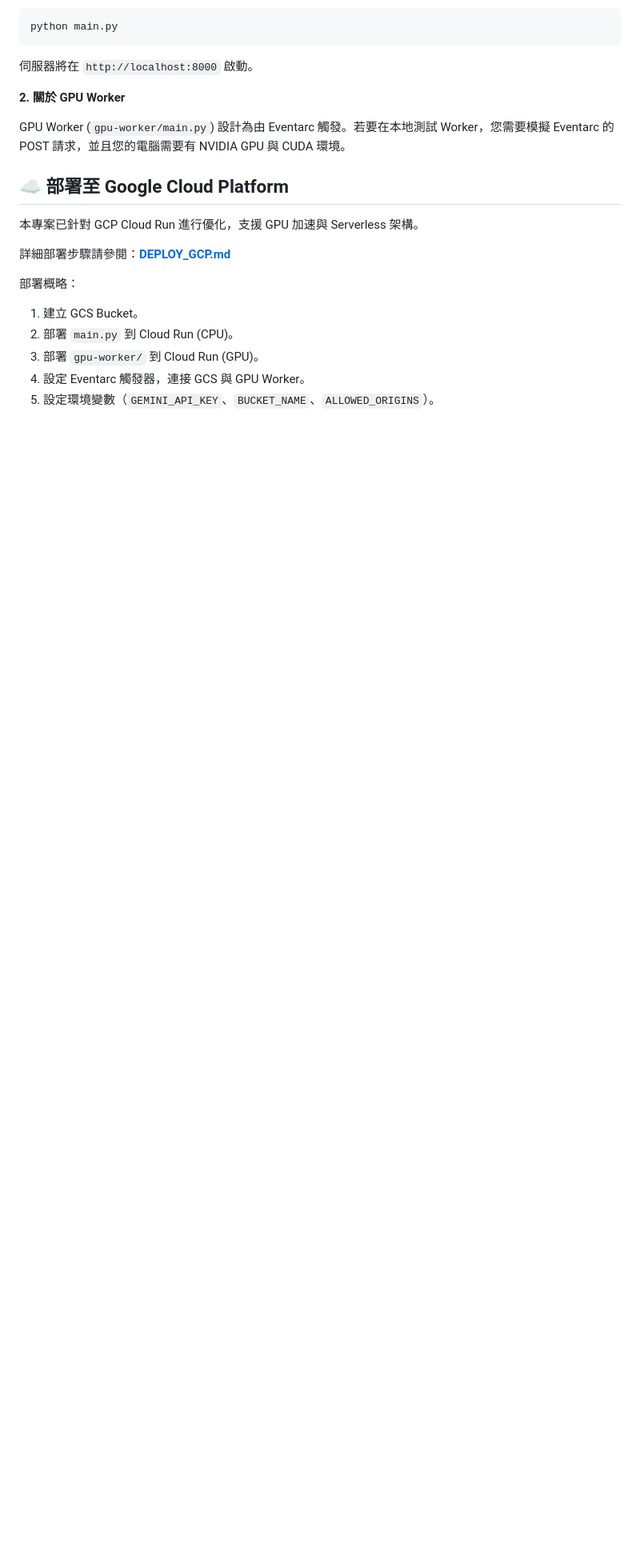
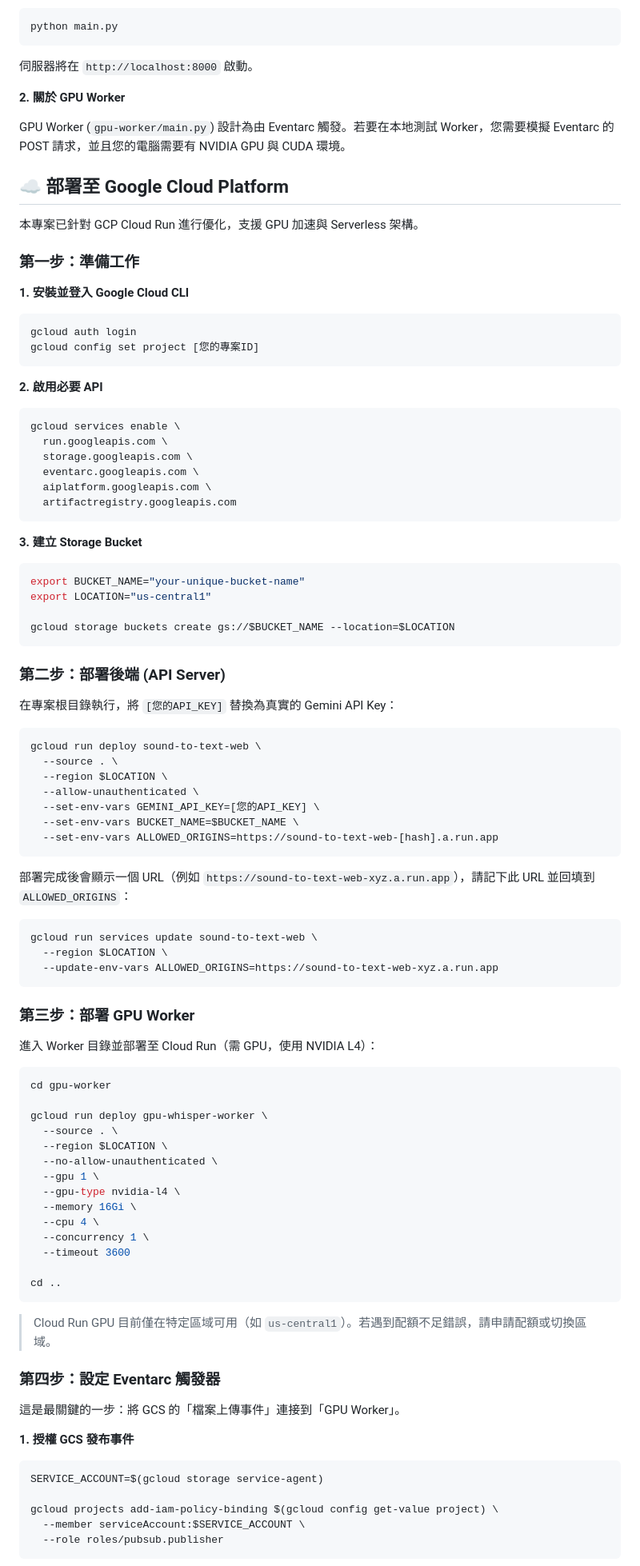
Before and after one commit to acebd12345/AI-Sound-to-Text-with-Gemini-Pro-Translation, a Markdown page: README.md, the part around one of its changes. Shown at 80% size. Rendered like a GitHub page; blank space fills up the shorter version.

````diff
--- a/README.md
+++ b/README.md
@@ -128,11 +128,91 @@ GPU Worker (`gpu-worker/main.py`) 設計為由 Eventarc 觸發。若要在本地
 
 本專案已針對 GCP Cloud Run 進行優化，支援 GPU 加速與 Serverless 架構。
 
-詳細部署步驟請參閱：[**DEPLOY_GCP.md**](./DEPLOY_GCP.md)
+### 第一步：準備工作
 
-部署概略：
-1.  建立 GCS Bucket。
-2.  部署 `main.py` 到 Cloud Run (CPU)。
-3.  部署 `gpu-worker/` 到 Cloud Run (GPU)。
-4.  設定 Eventarc 觸發器，連接 GCS 與 GPU Worker。
-5.  設定環境變數（`GEMINI_API_KEY`、`BUCKET_NAME`、`ALLOWED_ORIGINS`）。
+**1. 安裝並登入 Google Cloud CLI**
+
+```bash
+gcloud auth login
+gcloud config set project [您的專案ID]
+```
+
+**2. 啟用必要 API**
+
+```bash
+gcloud services enable \
+  run.googleapis.com \
+  storage.googleapis.com \
+  eventarc.googleapis.com \
+  aiplatform.googleapis.com \
+  artifactregistry.googleapis.com
+```
+
+**3. 建立 Storage Bucket**
+
+```bash
+export BUCKET_NAME="your-unique-bucket-name"
+export LOCATION="us-central1"
+
+gcloud storage buckets create gs://$BUCKET_NAME --location=$LOCATION
+```
+
+### 第二步：部署後端 (API Server)
+
+在專案根目錄執行，將 `[您的API_KEY]` 替換為真實的 Gemini API Key：
+
+```bash
+gcloud run deploy sound-to-text-web \
+  --source . \
+  --region $LOCATION \
+  --allow-unauthenticated \
+  --set-env-vars GEMINI_API_KEY=[您的API_KEY] \
+  --set-env-vars BUCKET_NAME=$BUCKET_NAME \
+  --set-env-vars ALLOWED_ORIGINS=https://sound-to-text-web-[hash].a.run.app
+```
+
+部署完成後會顯示一個 URL（例如 `https://sound-to-text-web-xyz.a.run.app`），請記下此 URL 並回填到 `ALLOWED_ORIGINS`：
+
+```bash
+gcloud run services update sound-to-text-web \
+  --region $LOCATION \
+  --update-env-vars ALLOWED_ORIGINS=https://sound-to-text-web-xyz.a.run.app
+```
+
+### 第三步：部署 GPU Worker
+
+進入 Worker 目錄並部署至 Cloud Run（需 GPU，使用 NVIDIA L4）：
+
+```bash
+cd gpu-worker
+
+gcloud run deploy gpu-whisper-worker \
+  --source . \
+  --region $LOCATION \
+  --no-allow-unauthenticated \
+  --gpu 1 \
+  --gpu-type nvidia-l4 \
+  --memory 16Gi \
+  --cpu 4 \
+  --concurrency 1 \
+  --timeout 3600
+
+cd ..
+```
+
+> Cloud Run GPU 目前僅在特定區域可用（如 `us-central1`）。若遇到配額不足錯誤，請申請配額或切換區域。
+
+### 第四步：設定 Eventarc 觸發器
+
+這是最關鍵的一步：將 GCS 的「檔案上傳事件」連接到「GPU Worker」。
+
+**1. 授權 GCS 發布事件**
+
+```bash
+SERVICE_ACCOUNT=$(gcloud storage service-agent)
+
+gcloud projects add-iam-policy-binding $(gcloud config get-value project) \
+  --member serviceAccount:$SERVICE_ACCOUNT \
+  --role roles/pubsub.publisher
+```
+
````
Also changed, not shown: other parts of README.md (+81 -0 lines).
